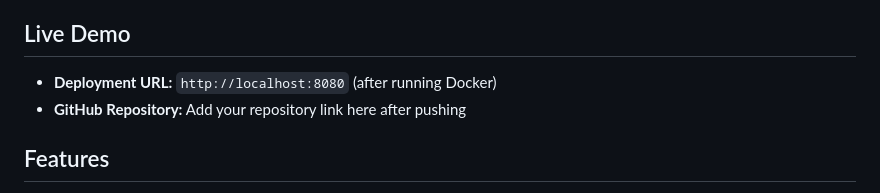
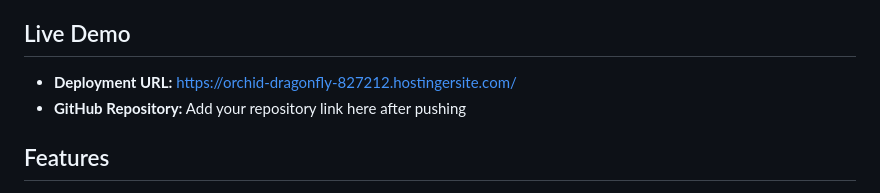
Before and after one commit to mbonyishemaolivier-eng/electronic, a Markdown page: shema/README.md, the part around the change. Drawn GitHub-style.

```diff
--- a/shema/README.md
+++ b/shema/README.md
@@ -7,7 +7,7 @@ A modern e-commerce web application for selling electronics in Rwanda. Built wit
 
 ## Live Demo
 
-- **Deployment URL:** `http://localhost:8080` (after running Docker)
+- **Deployment URL:** https://orchid-dragonfly-827212.hostingersite.com/
 - **GitHub Repository:** Add your repository link here after pushing
 
 ## Features
```
